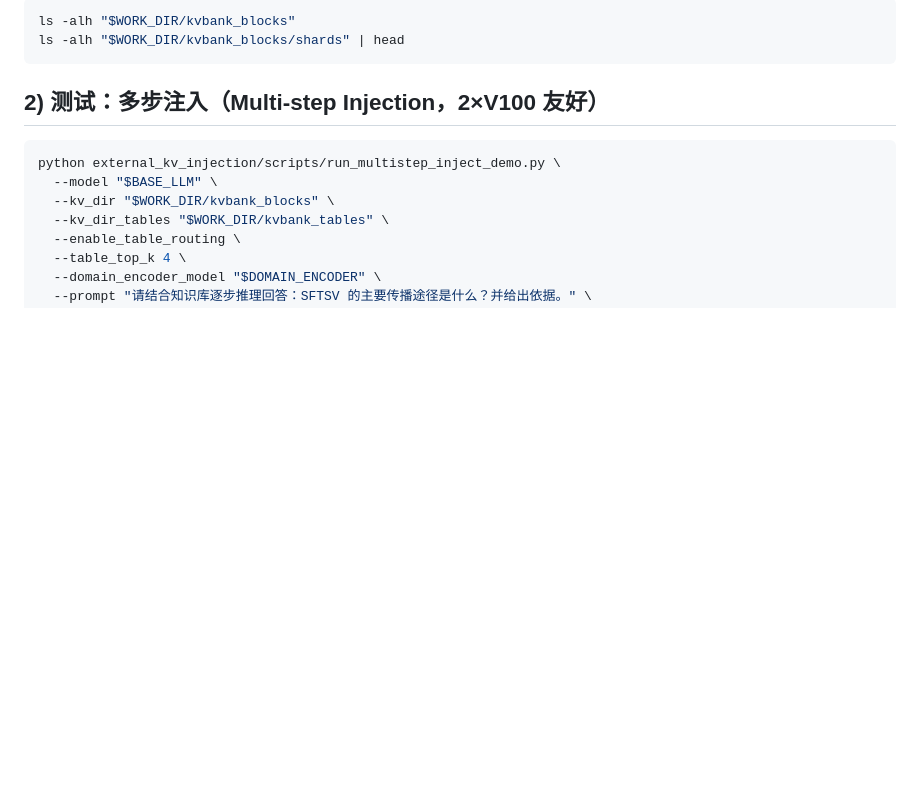
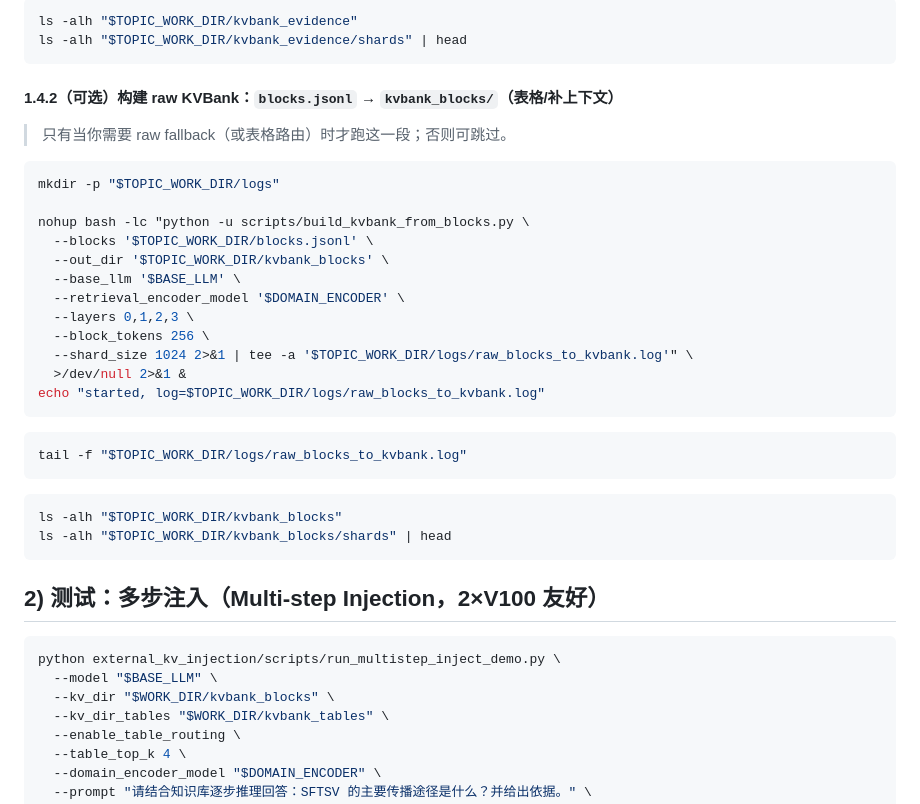
Before and after one commit to jubin75/KVI, a Markdown page: docs/90_experiment_runbook_linux.md, the part around the change printed below. Drawn GitHub-style; blank space fills up the shorter version.

````diff
--- a/docs/90_experiment_runbook_linux.md
+++ b/docs/90_experiment_runbook_linux.md
@@ -325,7 +351,35 @@ tail -f "$WORK_DIR/logs/blocks_to_kvbank.log"
 
 ```bash
-ls -alh "$WORK_DIR/kvbank_blocks"
-ls -alh "$WORK_DIR/kvbank_blocks/shards" | head
+ls -alh "$TOPIC_WORK_DIR/kvbank_evidence"
+ls -alh "$TOPIC_WORK_DIR/kvbank_evidence/shards" | head
+```
+
+#### 1.4.2（可选）构建 raw KVBank：`blocks.jsonl` → `kvbank_blocks/`（表格/补上下文）
+
+> 只有当你需要 raw fallback（或表格路由）时才跑这一段；否则可跳过。
+
+```bash
+mkdir -p "$TOPIC_WORK_DIR/logs"
+
+nohup bash -lc "python -u scripts/build_kvbank_from_blocks.py \
+  --blocks '$TOPIC_WORK_DIR/blocks.jsonl' \
+  --out_dir '$TOPIC_WORK_DIR/kvbank_blocks' \
+  --base_llm '$BASE_LLM' \
+  --retrieval_encoder_model '$DOMAIN_ENCODER' \
+  --layers 0,1,2,3 \
+  --block_tokens 256 \
+  --shard_size 1024 2>&1 | tee -a '$TOPIC_WORK_DIR/logs/raw_blocks_to_kvbank.log'" \
+  >/dev/null 2>&1 &
+echo "started, log=$TOPIC_WORK_DIR/logs/raw_blocks_to_kvbank.log"
+```
+
+```bash
+tail -f "$TOPIC_WORK_DIR/logs/raw_blocks_to_kvbank.log"
+```
+
+```bash
+ls -alh "$TOPIC_WORK_DIR/kvbank_blocks"
+ls -alh "$TOPIC_WORK_DIR/kvbank_blocks/shards" | head
 ```
 
 ## 2) 测试：多步注入（Multi-step Injection，2×V100 友好）
````
Also changed, not shown: other parts of docs/90_experiment_runbook_linux.md (+49 -23 lines).
